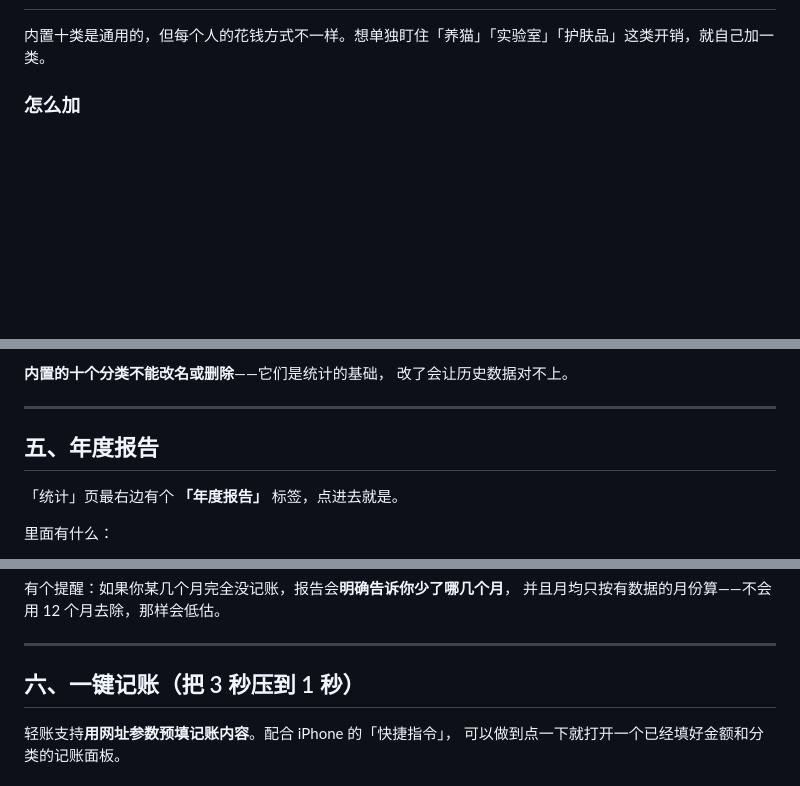
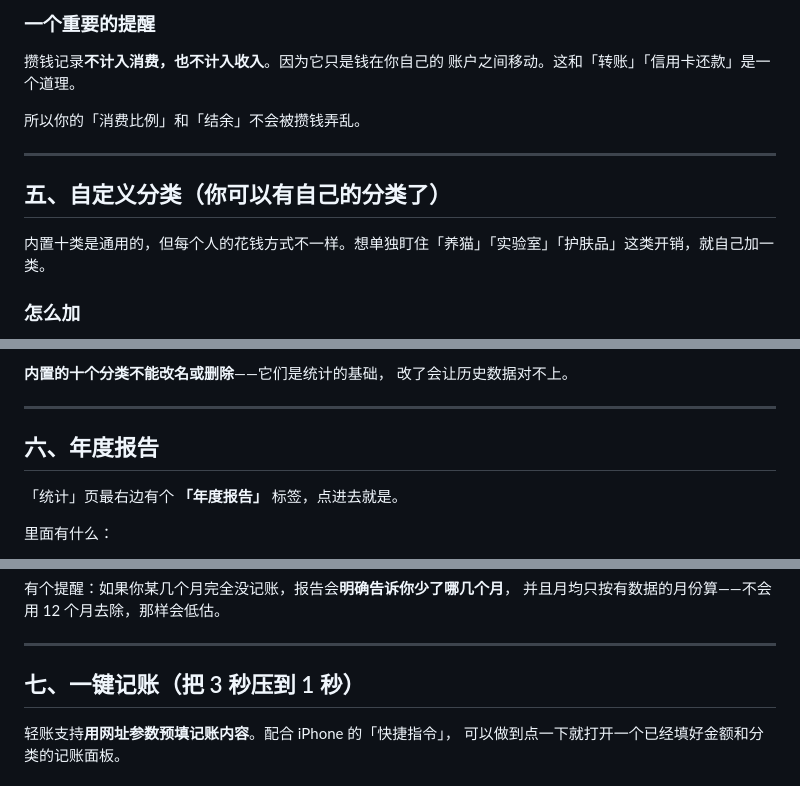
Before and after one commit to zach610176/qingzhang, a Markdown page: 使用说明.md, 3 parts joined by grey strips. Drawn GitHub-style; blank space fills up the shorter version.

Commit message:
轻账：更新 使用说明.md

```diff
--- a/使用说明.md
+++ b/使用说明.md
@@ -128,3 +208,13 @@ iPhone 上做不到「每次花钱自动记账」（系统限制，任何 App
+### 一个重要的提醒
+
+攒钱记录**不计入消费，也不计入收入**。因为它只是钱在你自己的
+账户之间移动。这和「转账」「信用卡还款」是一个道理。
+
+所以你的「消费比例」和「结余」不会被攒钱弄乱。
+
+---
+
+## 五、自定义分类（你可以有自己的分类了）
 
 内置十类是通用的，但每个人的花钱方式不一样。想单独盯住「养猫」「实验室」「护肤品」这类开销，就自己加一类。
 
@@ -156,7 +246,7 @@ iPhone 上做不到「每次花钱自动记账」（系统限制，任何 App
 
 ---
 
-## 五、年度报告
+## 六、年度报告
 
 「统计」页最右边有个 **「年度报告」** 标签，点进去就是。
 
@@ -174,7 +264,7 @@ iPhone 上做不到「每次花钱自动记账」（系统限制，任何 App
 
 ---
 
-## 六、一键记账（把 3 秒压到 1 秒）
+## 七、一键记账（把 3 秒压到 1 秒）
 
 轻账支持**用网址参数预填记账内容**。配合 iPhone 的「快捷指令」，
 可以做到点一下就打开一个已经填好金额和分类的记账面板。
```
Also changed, not shown: other parts of 使用说明.md (+83 -3 lines).
